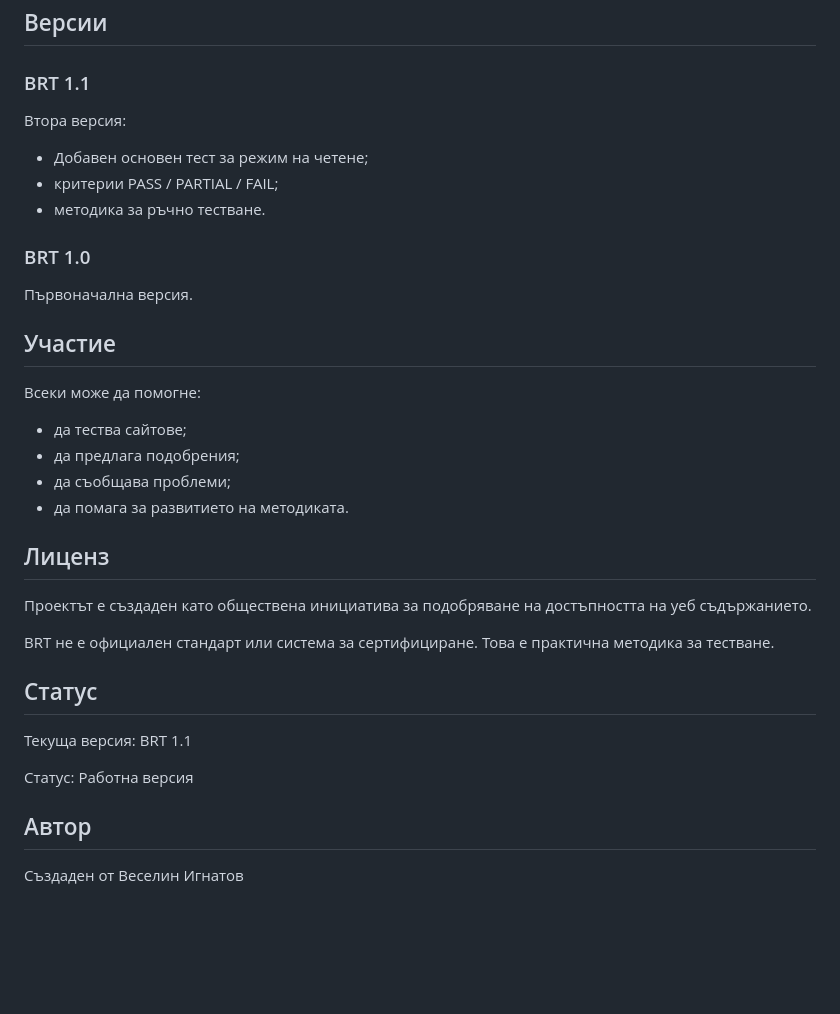
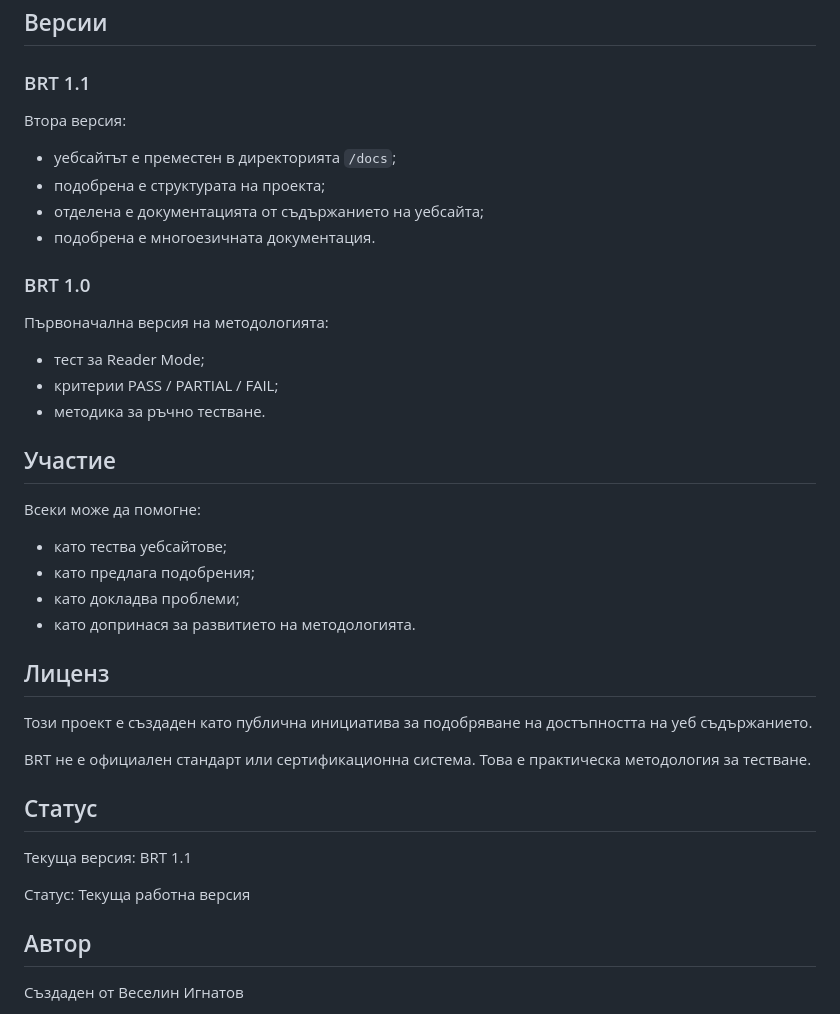
Before and after one commit to Vesosoft/BRT, a Markdown page: README.🇧🇬.md, the part around one of its changes. Rendered like a GitHub page; blank space fills up the shorter version.

```diff
--- a/README.🇧🇬.md
+++ b/README.🇧🇬.md
@@ -68,37 +88,41 @@ BRT не е инструмент за критикуване на сайтове
 
 ### BRT 1.1
 
- Втора версия:
+Втора версия:
 
-- Добавен основен тест за режим на четене;
+- уебсайтът е преместен в директорията `/docs`;
+- подобрена е структурата на проекта;
+- отделена е документацията от съдържанието на уебсайта;
+- подобрена е многоезичната документация.
+
+### BRT 1.0
+
+Първоначална версия на методологията:
+
+- тест за Reader Mode;
 - критерии PASS / PARTIAL / FAIL;
 - методика за ръчно тестване.
 
-### BRT 1.0
-
-Първоначална версия.
-
 ## Участие
-
 
 Всеки може да помогне:
 
-- да тества сайтове;
-- да предлага подобрения;
-- да съобщава проблеми;
-- да помага за развитието на методиката.
+- като тества уебсайтове;
+- като предлага подобрения;
+- като докладва проблеми;
+- като допринася за развитието на методологията.
 
 ## Лиценз
 
-Проектът е създаден като обществена инициатива за подобряване на достъпността на уеб съдържанието.
+Този проект е създаден като публична инициатива за подобряване на достъпността на уеб съдържанието.
 
-BRT не е официален стандарт или система за сертифициране. Това е практична методика за тестване.
+BRT не е официален стандарт или сертификационна система. Това е практическа методология за тестване.
 
 ## Статус
 
 Текуща версия: BRT 1.1
 
-Статус: Работна версия
+Статус: Текуща работна версия
 
 ## Автор
 
```
Also changed, not shown: other parts of README.🇧🇬.md (+42 -22 lines).
